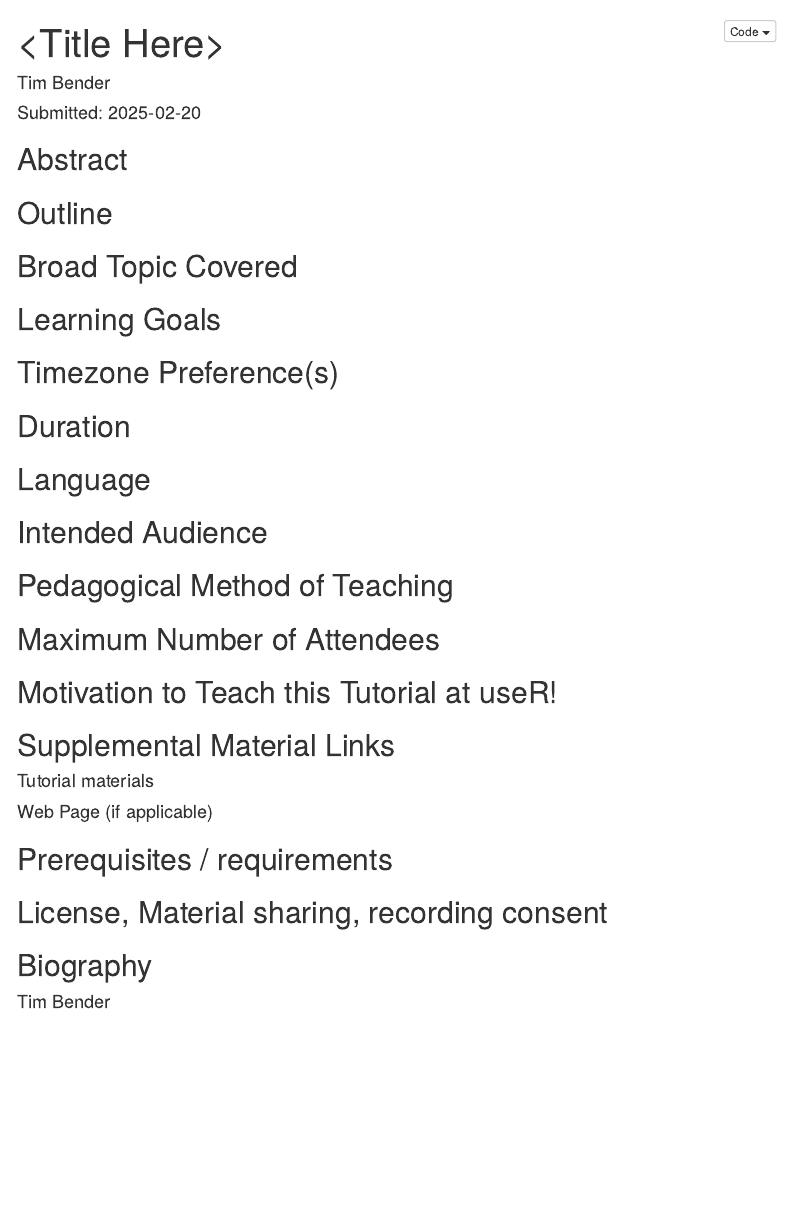
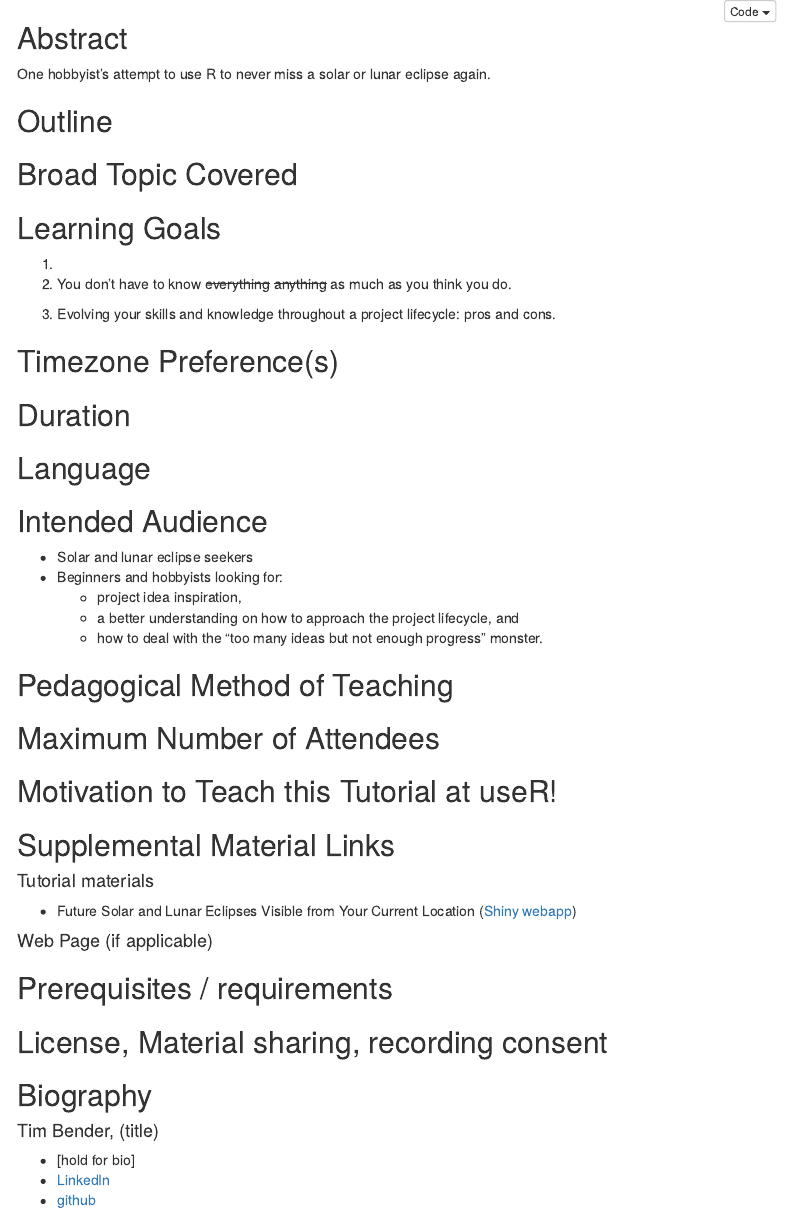
Before and after one commit to benda18/useR_2025_Eclipse_Presentation, an R Markdown document (rmd/abstract_submission.Rmd): the page in a window 1100 px wide, from its top. Rendered offline with R 4.5, knitr and Pandoc, with nearby package versions; menus at the side of the page are left out.

Commit message:
.rmd updates

```diff
--- a/rmd/abstract_submission.Rmd
+++ b/rmd/abstract_submission.Rmd
@@ -17,11 +17,19 @@
 
 ## Abstract
 
+One hobbyist's attempt to use R to never miss a solar or lunar eclipse again.
+
 ## Outline
 
 ## Broad Topic Covered
 
 ## Learning Goals
+
+1.
+
+2.  You don't have to know ~~everything~~ ~~anything~~ as much as you think you do.
+
+3.  Evolving your skills and knowledge throughout a project lifecycle: pros and cons.
 
 ## Timezone Preference(s)
 
@@ -30,6 +38,12 @@
 ## Language
 
 ## Intended Audience
+
+- Solar and lunar eclipse seekers
+- Beginners and hobbyists looking for:
+  -   project idea inspiration,
+  -   a better understanding on how to approach the project lifecycle, and
+  -   how to deal with the "too many ideas but not enough progress" monster.
 
 ## Pedagogical Method of Teaching
 
@@ -41,6 +55,8 @@
 
 #### Tutorial materials
 
+-   Future Solar and Lunar Eclipses Visible from Your Current Location ([Shiny webapp](https://tim-bender.shinyapps.io/shiny_all_eclipses/))
+
 #### Web Page (if applicable)
 
 ## Prerequisites / requirements
@@ -49,4 +65,8 @@
 
 ## Biography
 
-#### Tim Bender
+#### Tim Bender, (title)
+
+-   [hold for bio]
+-   [LinkedIn](https://www.linkedin.com/in/tim-bender-238870171/)
+-   [github](https://github.com/benda18)
```
Also changed, not shown: rmd/abstract_submission.html, rmd/abstract_submission.Rmd (2 more changed lines).
